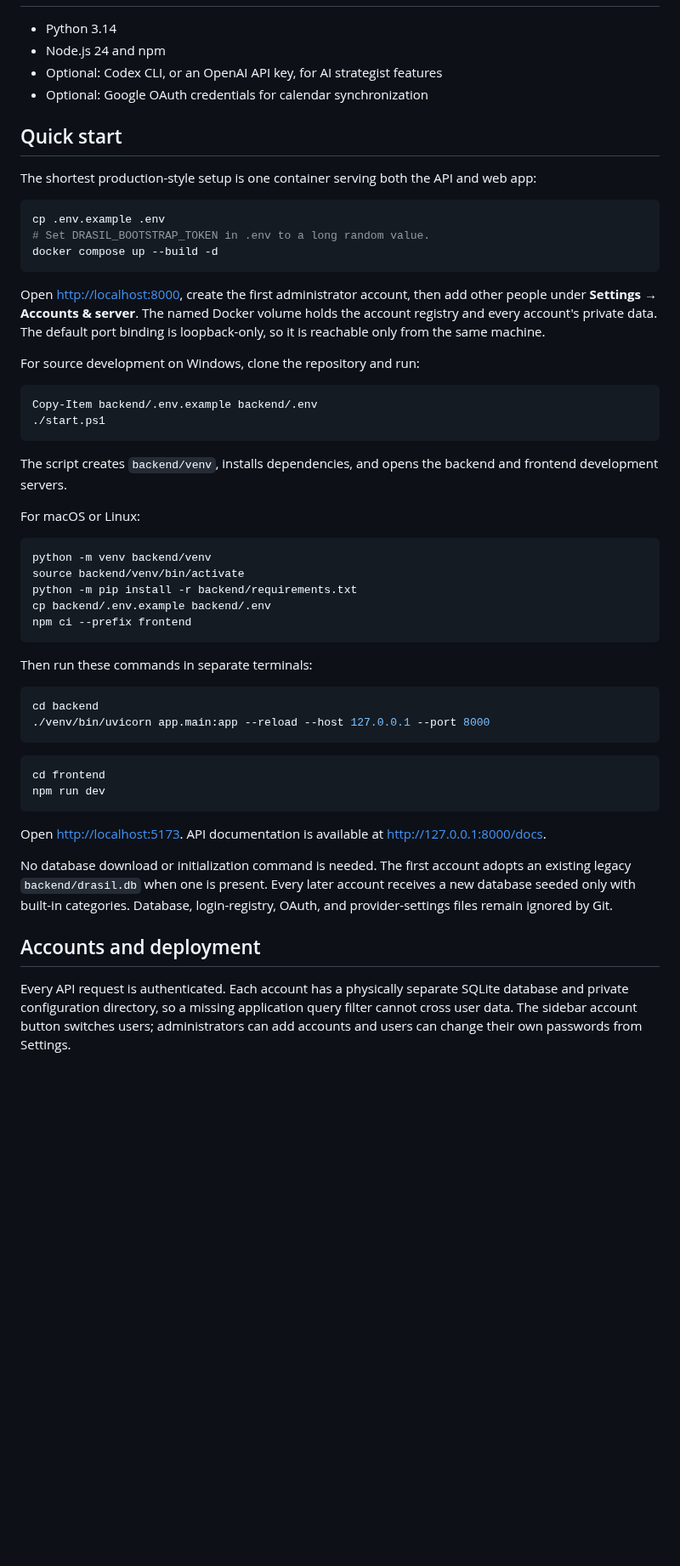
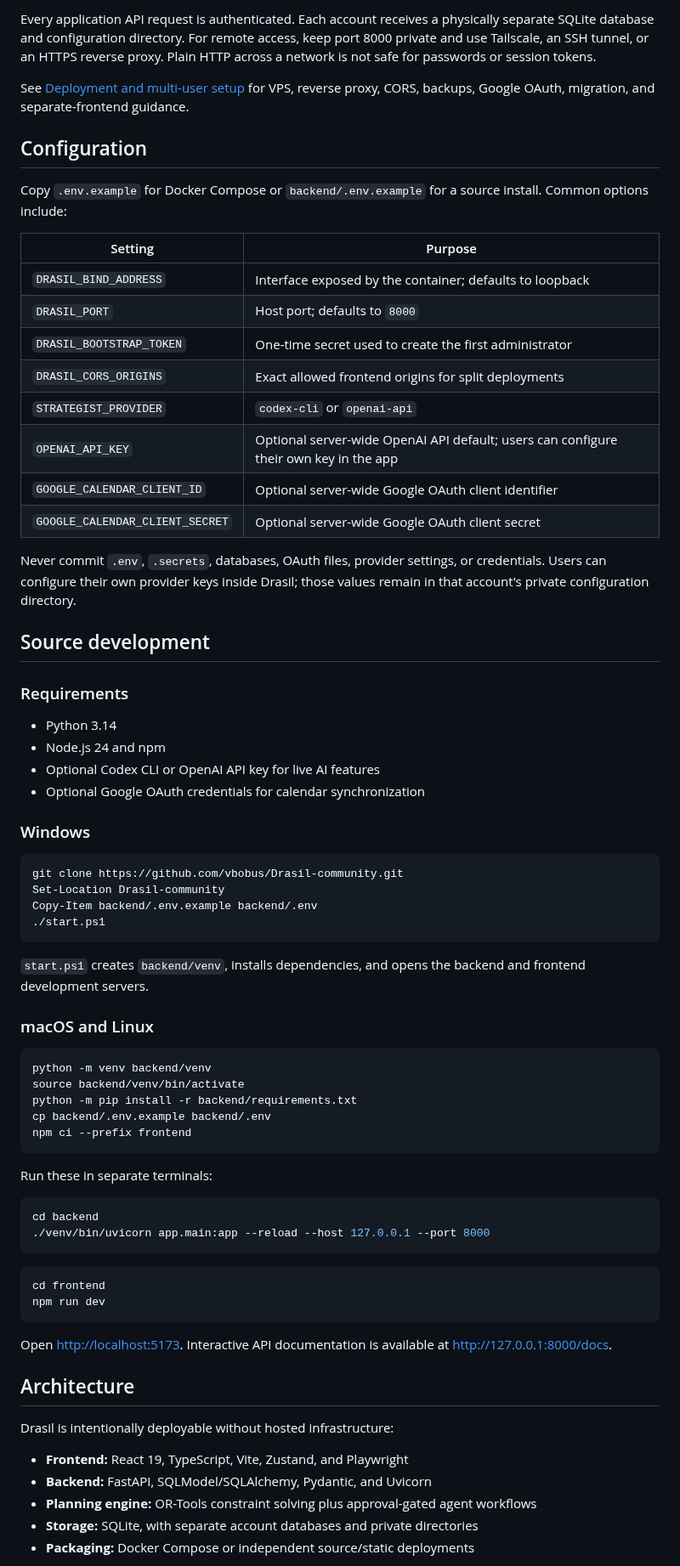
Before and after one commit to vbobus/Drasil-community, a Markdown page: README.md, the part around one of its changes. Shown at 85% size. Rendered like a GitHub page; blank space fills up the shorter version.

````diff
--- a/README.md
+++ b/README.md
@@ -27,36 +142,54 @@ generated test artifacts.
+Every application API request is authenticated. Each account receives a
+physically separate SQLite database and configuration directory. For remote
+access, keep port 8000 private and use Tailscale, an SSH tunnel, or an HTTPS
+reverse proxy. Plain HTTP across a network is not safe for passwords or session
+tokens.
+
+See [Deployment and multi-user setup](docs/DEPLOYMENT.md) for VPS, reverse
+proxy, CORS, backups, Google OAuth, migration, and separate-frontend guidance.
+
+## Configuration
+
+Copy `.env.example` for Docker Compose or `backend/.env.example` for a source
+install. Common options include:
+
+| Setting | Purpose |
+| --- | --- |
+| `DRASIL_BIND_ADDRESS` | Interface exposed by the container; defaults to loopback |
+| `DRASIL_PORT` | Host port; defaults to `8000` |
+| `DRASIL_BOOTSTRAP_TOKEN` | One-time secret used to create the first administrator |
+| `DRASIL_CORS_ORIGINS` | Exact allowed frontend origins for split deployments |
+| `STRATEGIST_PROVIDER` | `codex-cli` or `openai-api` |
+| `OPENAI_API_KEY` | Optional server-wide OpenAI API default; users can configure their own key in the app |
+| `GOOGLE_CALENDAR_CLIENT_ID` | Optional server-wide Google OAuth client identifier |
+| `GOOGLE_CALENDAR_CLIENT_SECRET` | Optional server-wide Google OAuth client secret |
+
+Never commit `.env`, `.secrets`, databases, OAuth files, provider settings, or
+credentials. Users can configure their own provider keys inside Drasil; those
+values remain in that account's private configuration directory.
+
+## Source development
+
+### Requirements
 
 - Python 3.14
 - Node.js 24 and npm
-- Optional: Codex CLI, or an OpenAI API key, for AI strategist features
-- Optional: Google OAuth credentials for calendar synchronization
+- Optional Codex CLI or OpenAI API key for live AI features
+- Optional Google OAuth credentials for calendar synchronization
 
-## Quick start
-
-The shortest production-style setup is one container serving both the API and
-web app:
-
-```sh
-cp .env.example .env
-# Set DRASIL_BOOTSTRAP_TOKEN in .env to a long random value.
-docker compose up --build -d
-```
-
-Open <http://localhost:8000>, create the first administrator account, then add
-other people under **Settings → Accounts & server**. The named Docker volume
-holds the account registry and every account's private data. The default port
-binding is loopback-only, so it is reachable only from the same machine.
-
-For source development on Windows, clone the repository and run:
+### Windows
 
 ```powershell
+git clone https://github.com/vbobus/Drasil-community.git
+Set-Location Drasil-community
 Copy-Item backend/.env.example backend/.env
 ./start.ps1
 ```
 
-The script creates `backend/venv`, installs dependencies, and opens the backend
+`start.ps1` creates `backend/venv`, installs dependencies, and opens the backend
 and frontend development servers.
 
-For macOS or Linux:
+### macOS and Linux
 
 ```sh
 python -m venv backend/venv
@@ -66,7 +199,7 @@ cp backend/.env.example backend/.env
 npm ci --prefix frontend
 ```
 
-Then run these commands in separate terminals:
+Run these in separate terminals:
 
 ```sh
 cd backend
@@ -78,19 +211,16 @@ cd frontend
 npm run dev
 ```
 
-Open <http://localhost:5173>. API documentation is available at
+Open <http://localhost:5173>. Interactive API documentation is available at
 <http://127.0.0.1:8000/docs>.
 
-No database download or initialization command is needed. The first account
-adopts an existing legacy `backend/drasil.db` when one is present. Every later
-account receives a new database seeded only with built-in categories. Database,
-login-registry, OAuth, and provider-settings files remain ignored by Git.
+## Architecture
 
-## Accounts and deployment
+Drasil is intentionally deployable without hosted infrastructure:
 
-Every API request is authenticated. Each account has a physically separate
-SQLite database and private configuration directory, so a missing application
-query filter cannot cross user data. The sidebar account button switches users;
-administrators can add accounts and users can change their own passwords from
-Settings.
+- **Frontend:** React 19, TypeScript, Vite, Zustand, and Playwright
+- **Backend:** FastAPI, SQLModel/SQLAlchemy, Pydantic, and Uvicorn
+- **Planning engine:** OR-Tools constraint solving plus approval-gated agent workflows
+- **Storage:** SQLite, with separate account databases and private directories
+- **Packaging:** Docker Compose or independent source/static deployments
 
````
Also changed, not shown: other parts of README.md (+172 -50 lines), docs/assets/drasil-demo.png (added), 2 other files.
